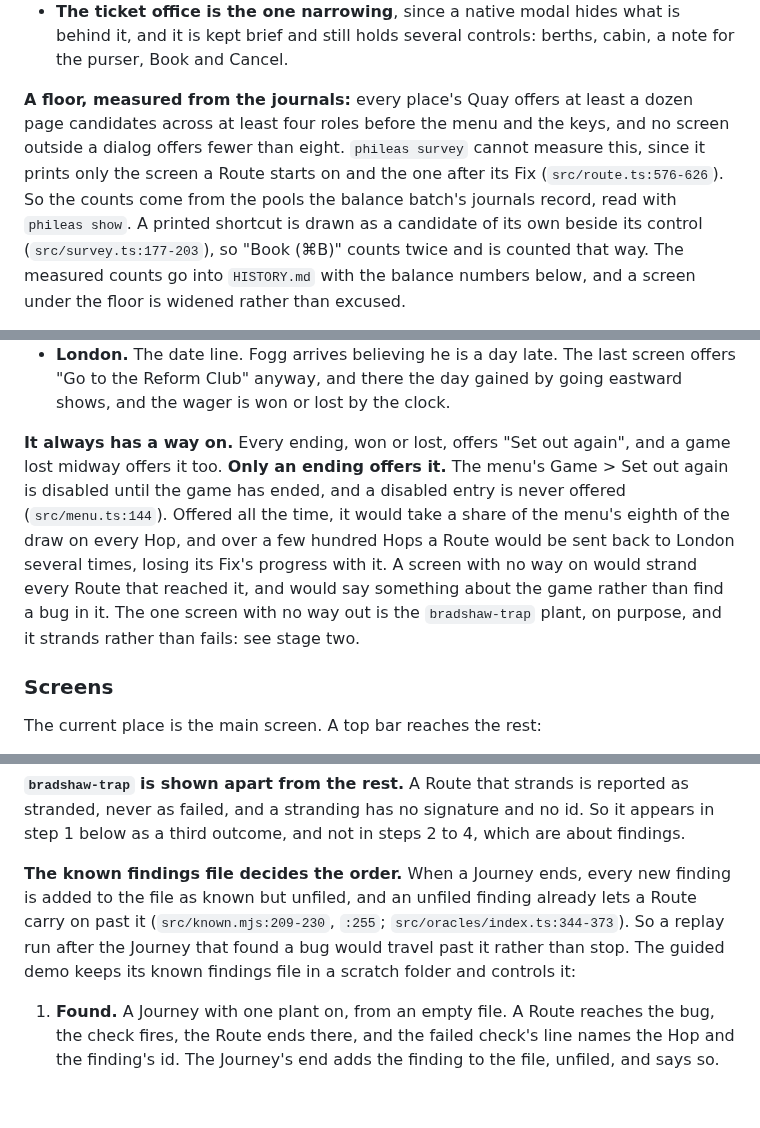
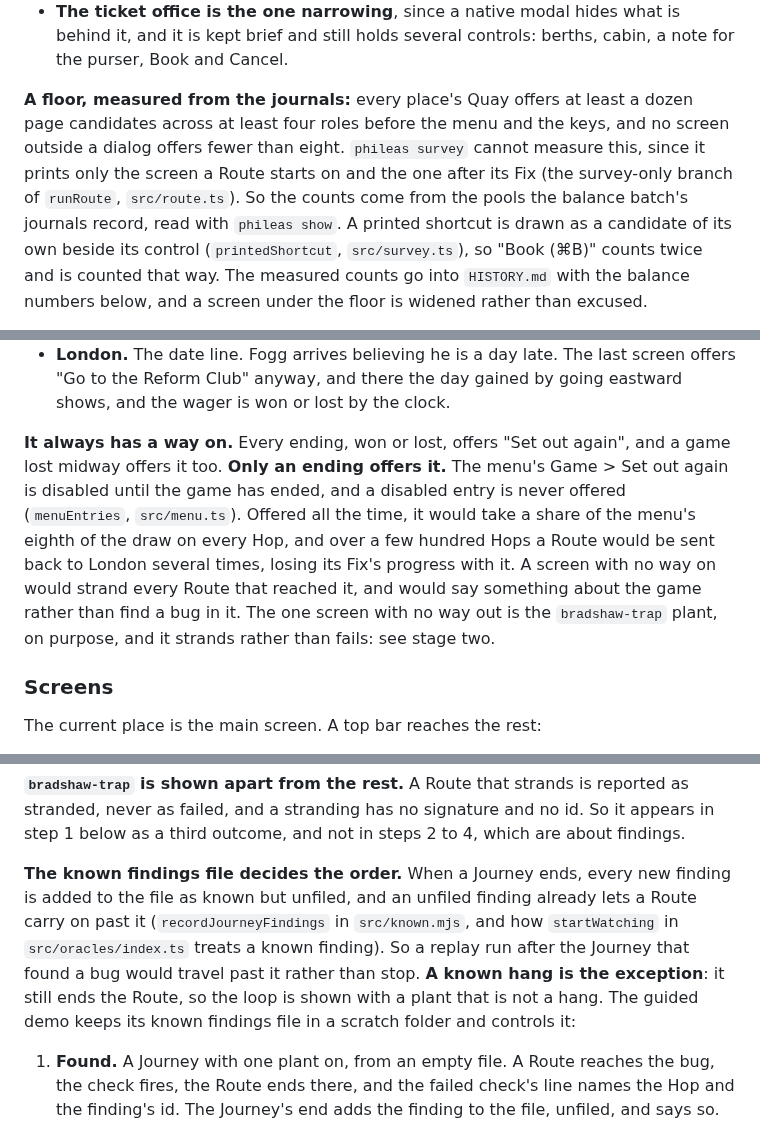
Before and after one commit to ronplusron/phileas, a Markdown page: docs/DEMO_PLAN_EIGHTY_DAYS.md, 3 parts joined by grey strips. Rendered like a GitHub page; blank space fills up the shorter version.

Commit message:
Bring the Eighty Days plan up to date with main's review

```diff
--- a/docs/DEMO_PLAN_EIGHTY_DAYS.md
+++ b/docs/DEMO_PLAN_EIGHTY_DAYS.md
@@ -214,14 +214,14 @@ So how wide each page is decides how different two Routes can be. So:
   what is behind it, and it is kept brief and still holds several
   controls: berths, cabin, a note for the purser, Book and Cancel.
 
-**A floor, measured from the journals:** every place's Quay offers at
-least a dozen page candidates across at least four roles before the menu
-and the keys, and no screen outside a dialog offers fewer than eight.
-`phileas survey` cannot measure this, since it prints only the screen a
-Route starts on and the one after its Fix (`src/route.ts:576-626`). So the
-counts come from the pools the balance batch's journals record, read with
-`phileas show`. A printed shortcut is drawn as a candidate of its own
-beside its control (`src/survey.ts:177-203`), so "Book (⌘B)" counts twice
+**A floor, measured from the journals:** every place's Quay offers at least a
+dozen page candidates across at least four roles before the menu and the keys,
+and no screen outside a dialog offers fewer than eight. `phileas survey`
+cannot measure this, since it prints only the screen a Route starts on and the
+one after its Fix (the survey-only branch of `runRoute`, `src/route.ts`). So
+the counts come from the pools the balance batch's journals record, read with
+`phileas show`. A printed shortcut is drawn as a candidate of its own beside
+its control (`printedShortcut`, `src/survey.ts`), so "Book (⌘B)" counts twice
 and is counted that way. The measured counts go into `HISTORY.md` with the
 balance numbers below, and a screen under the floor is widened rather than
 excused.
@@ -305,17 +305,16 @@ purpose, such as the bullock cart, the data says so.
   gained by going eastward shows, and the wager is won or lost by the
   clock.
 
-**It always has a way on.** Every ending, won or lost, offers "Set out
-again", and a game lost midway offers it too. **Only an ending offers it.**
-The menu's Game > Set out again is disabled until the game has ended, and
-a disabled entry is never offered (`src/menu.ts:144`). Offered all the
-time, it would take a share of the menu's eighth of the draw on every Hop,
-and over a few hundred Hops a Route would be sent back to London several
-times, losing its Fix's progress with it. A screen with no way on
-would strand every Route that reached it, and would say something about
-the game rather than find a bug in it. The one screen with no way out is
-the `bradshaw-trap` plant, on purpose, and it strands rather than fails:
-see stage two.
+**It always has a way on.** Every ending, won or lost, offers "Set out again",
+and a game lost midway offers it too. **Only an ending offers it.** The menu's
+Game > Set out again is disabled until the game has ended, and a disabled
+entry is never offered (`menuEntries`, `src/menu.ts`). Offered all the time,
+it would take a share of the menu's eighth of the draw on every Hop, and over
+a few hundred Hops a Route would be sent back to London several times, losing
+its Fix's progress with it. A screen with no way on would strand every Route
+that reached it, and would say something about the game rather than find a bug
+in it. The one screen with no way out is the `bradshaw-trap` plant, on
+purpose, and it strands rather than fails: see stage two.
 
 ### Screens
 
@@ -615,12 +620,14 @@ reported as stranded, never as failed, and a stranding has no signature
 and no id. So it appears in step 1 below as a third outcome, and not in
 steps 2 to 4, which are about findings.
 
-**The known findings file decides the order.** When a Journey ends, every
-new finding is added to the file as known but unfiled, and an unfiled
-finding already lets a Route carry on past it (`src/known.mjs:209-230`,
-`:255`; `src/oracles/index.ts:344-373`). So a replay run after the Journey
-that found a bug would travel past it rather than stop. The guided demo
-keeps its known findings file in a scratch folder and controls it:
+**The known findings file decides the order.** When a Journey ends, every new
+finding is added to the file as known but unfiled, and an unfiled finding
+already lets a Route carry on past it (`recordJourneyFindings` in
+`src/known.mjs`, and how `startWatching` in `src/oracles/index.ts` treats a
+known finding). So a replay run after the Journey that found a bug would
+travel past it rather than stop. **A known hang is the exception**: it still
+ends the Route, so the loop is shown with a plant that is not a hang. The
+guided demo keeps its known findings file in a scratch folder and controls it:
 
 1. **Found.** A Journey with one plant on, from an empty file. A Route
    reaches the bug, the check fires, the Route ends there, and the failed
```
Also changed, not shown: other parts of docs/DEMO_PLAN_EIGHTY_DAYS.md (+34 -27 lines), docs/HISTORY.md (+5 -2 lines).
